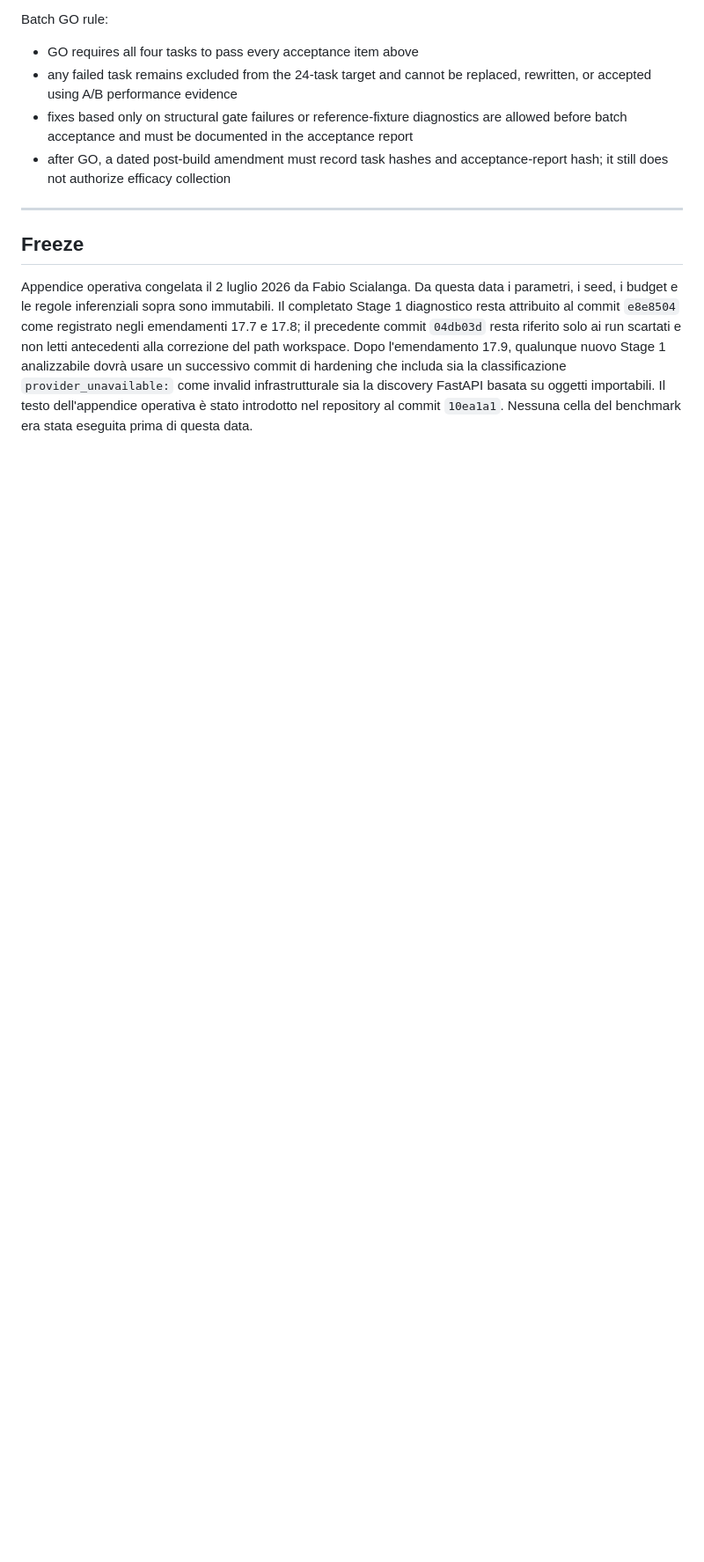
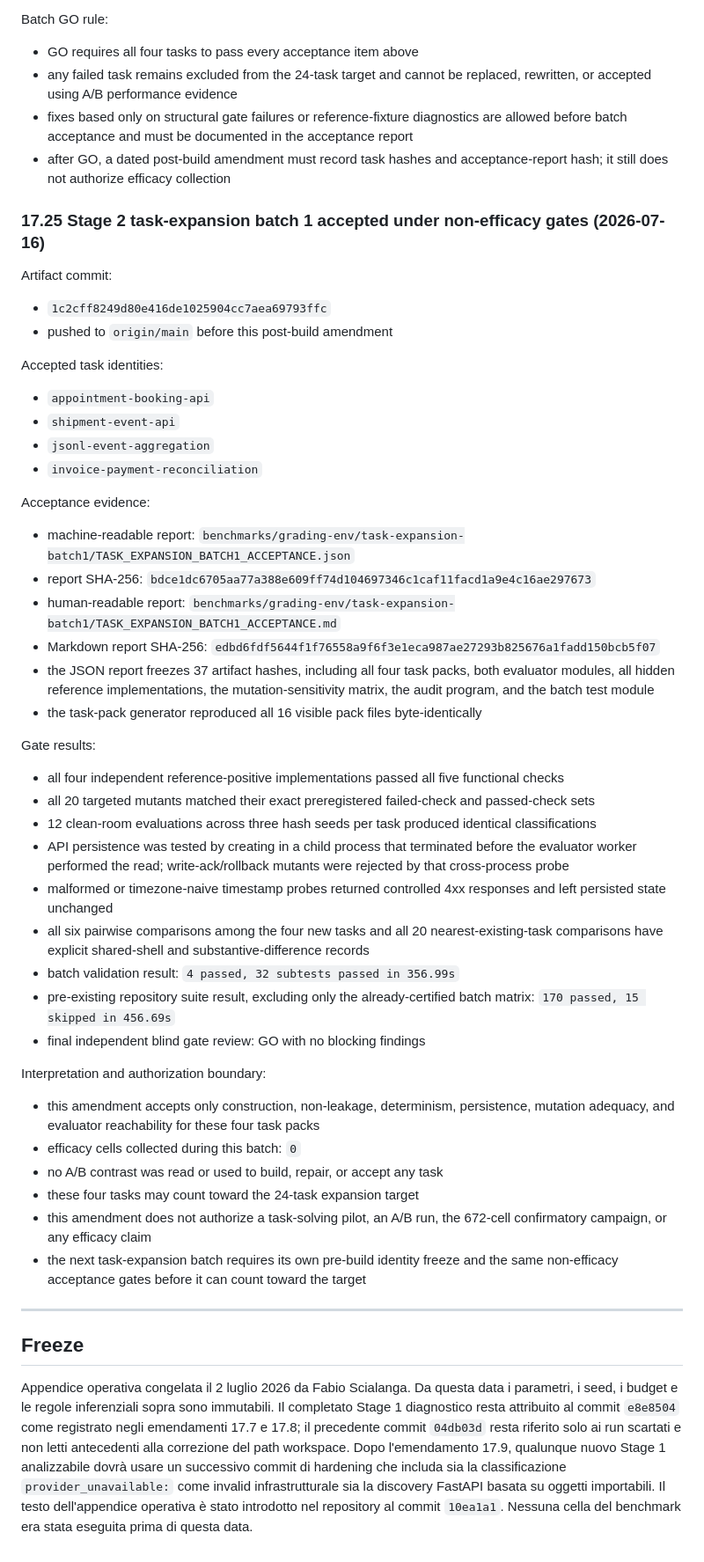
Before and after one commit to fabioscialanga/AgentHarness, a Markdown page: benchmarks/PREREGISTRATION.md, the part around the change. Shown at 88% size. Rendered like a GitHub page; blank space fills up the shorter version.

Commit message:
Record first task expansion batch acceptance

```diff
--- a/benchmarks/PREREGISTRATION.md
+++ b/benchmarks/PREREGISTRATION.md
@@ -1278,6 +1278,45 @@ Batch GO rule:
 - fixes based only on structural gate failures or reference-fixture diagnostics are allowed before batch acceptance and must be documented in the acceptance report
 - after GO, a dated post-build amendment must record task hashes and acceptance-report hash; it still does not authorize efficacy collection
 
+### 17.25 Stage 2 task-expansion batch 1 accepted under non-efficacy gates (2026-07-16)
+
+Artifact commit:
+- `1c2cff8249d80e416de1025904cc7aea69793ffc`
+- pushed to `origin/main` before this post-build amendment
+
+Accepted task identities:
+- `appointment-booking-api`
+- `shipment-event-api`
+- `jsonl-event-aggregation`
+- `invoice-payment-reconciliation`
+
+Acceptance evidence:
+- machine-readable report: `benchmarks/grading-env/task-expansion-batch1/TASK_EXPANSION_BATCH1_ACCEPTANCE.json`
+- report SHA-256: `bdce1dc6705aa77a388e609ff74d104697346c1caf11facd1a9e4c16ae297673`
+- human-readable report: `benchmarks/grading-env/task-expansion-batch1/TASK_EXPANSION_BATCH1_ACCEPTANCE.md`
+- Markdown report SHA-256: `edbd6fdf5644f1f76558a9f6f3e1eca987ae27293b825676a1fadd150bcb5f07`
+- the JSON report freezes 37 artifact hashes, including all four task packs, both evaluator modules, all hidden reference implementations, the mutation-sensitivity matrix, the audit program, and the batch test module
+- the task-pack generator reproduced all 16 visible pack files byte-identically
+
+Gate results:
+- all four independent reference-positive implementations passed all five functional checks
+- all 20 targeted mutants matched their exact preregistered failed-check and passed-check sets
+- 12 clean-room evaluations across three hash seeds per task produced identical classifications
+- API persistence was tested by creating in a child process that terminated before the evaluator worker performed the read; write-ack/rollback mutants were rejected by that cross-process probe
+- malformed or timezone-naive timestamp probes returned controlled 4xx responses and left persisted state unchanged
+- all six pairwise comparisons among the four new tasks and all 20 nearest-existing-task comparisons have explicit shared-shell and substantive-difference records
+- batch validation result: `4 passed, 32 subtests passed in 356.99s`
+- pre-existing repository suite result, excluding only the already-certified batch matrix: `170 passed, 15 skipped in 456.69s`
+- final independent blind gate review: GO with no blocking findings
+
+Interpretation and authorization boundary:
+- this amendment accepts only construction, non-leakage, determinism, persistence, mutation adequacy, and evaluator reachability for these four task packs
+- efficacy cells collected during this batch: `0`
+- no A/B contrast was read or used to build, repair, or accept any task
+- these four tasks may count toward the 24-task expansion target
+- this amendment does not authorize a task-solving pilot, an A/B run, the 672-cell confirmatory campaign, or any efficacy claim
+- the next task-expansion batch requires its own pre-build identity freeze and the same non-efficacy acceptance gates before it can count toward the target
+
 ---
 
 ## Freeze
```
